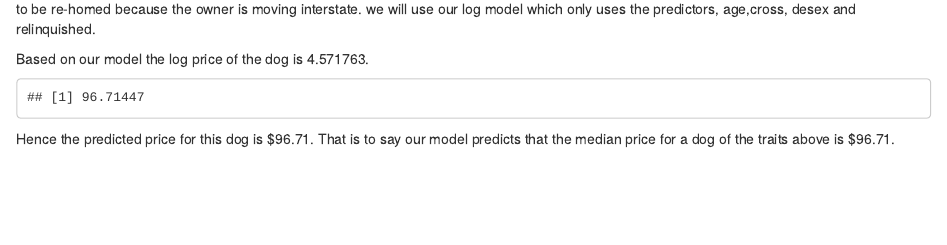
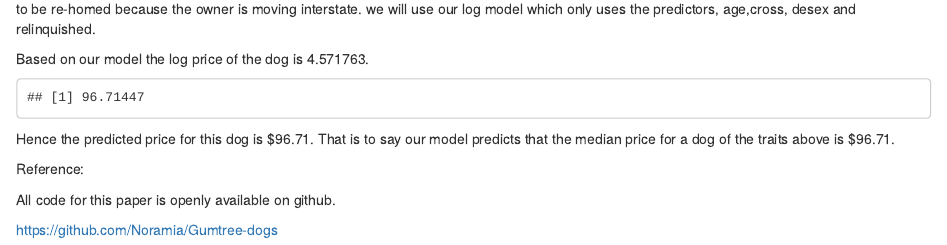
Before and after one commit to Noramia/Gumtree-dogs, an R Markdown document (Project.rmd): the page in a window 1100 px wide, from 11200 px down. Rendered offline with R 4.5, knitr and Pandoc, with nearby package versions; some code elsewhere in the file could not run offline.

Commit message:
Add files via upload

````diff
--- a/Project.rmd
+++ b/Project.rmd
@@ -853,3 +853,9 @@ exp(4.571763)
 ```
 
 Hence the predicted price for this dog is $96.71. That is to say our model predicts that the median price for a dog of the traits above is $96.71.
+
+Reference:
+
+All code for this paper is openly available on github.
+
+https://github.com/Noramia/Gumtree-dogs
````
